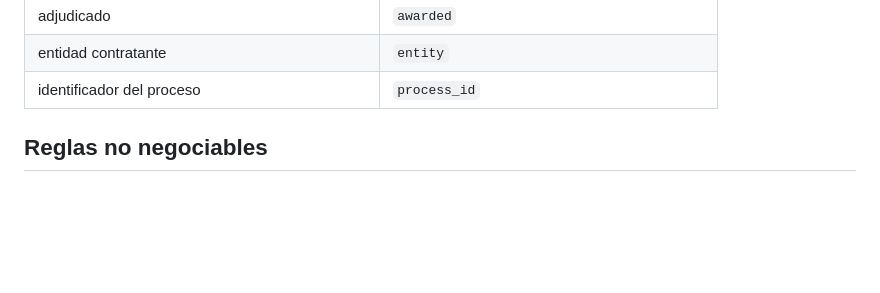
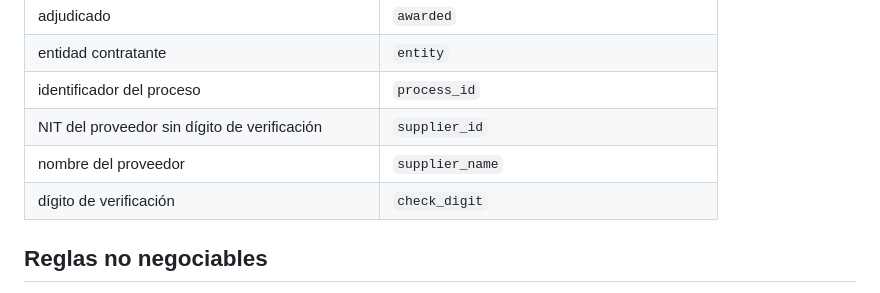
Before and after one commit to DemonQilin/plataforma-veeduria-contratacion, a Markdown page: AGENTS.md, the part around the change. GitHub-like rendering; blank space fills up the shorter version.

Commit message:
docs: add supplier terms to the glossary

```diff
--- a/AGENTS.md
+++ b/AGENTS.md
@@ -102,6 +102,9 @@ Usa siempre estos nombres en el código. Si necesitas un término nuevo, agréga
 | adjudicado | `awarded` |
 | entidad contratante | `entity` |
 | identificador del proceso | `process_id` |
+| NIT del proveedor sin dígito de verificación | `supplier_id` |
+| nombre del proveedor | `supplier_name` |
+| dígito de verificación | `check_digit` |
 
 ## Reglas no negociables
 
```
Also changed, not shown: CLAUDE.md (+3 -0 lines).
